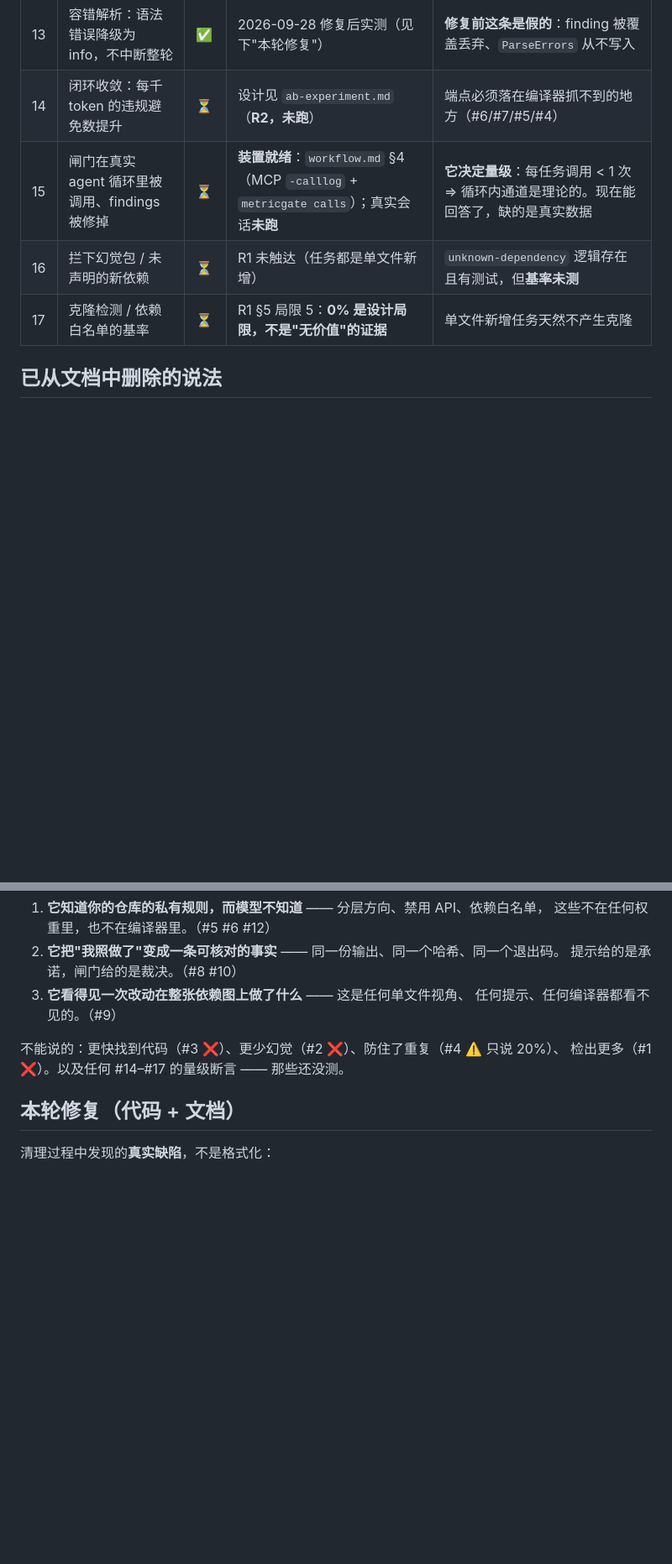
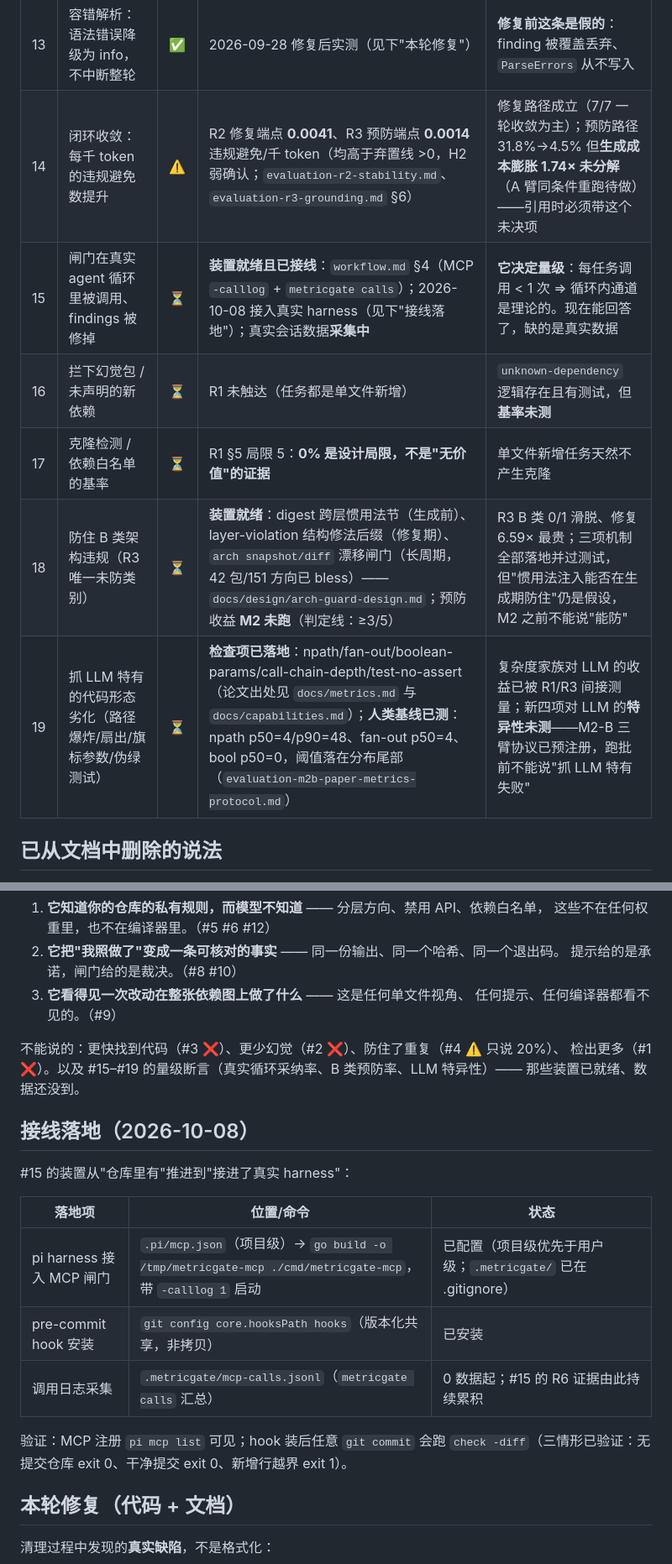
Before and after one commit to OliverYang/metricGate, a Markdown page: docs/claims.md, 2 parts joined by grey strips. Shown at 84% size. Rendered like a GitHub page; blank space fills up the shorter version.

Commit message:
docs(claims): 台账对账——R2/R3 折进 #14/#15，新增 #18/#19 与接线落地节

```diff
--- a/docs/claims.md
+++ b/docs/claims.md
@@ -33,10 +33,12 @@
 | 11 | 成本 ≈ 0（0 token、毫秒级） | ✅ | `evaluation.md` | 只证明"便宜"，不证明"有用"，必须叠在 6/7/8/9 之上 |
 | 12 | 知识论证不随模型变强而衰减 | ✅ | `value-proof.md` §3（结构性论证，非实验） | 与"能力论证"（#2）相反：仓库约束不在权重里，且每天在变 |
 | 13 | 容错解析：语法错误降级为 info，不中断整轮 | ✅ | 2026-09-28 修复后实测（见下"本轮修复"） | **修复前这条是假的**：finding 被覆盖丢弃、`ParseErrors` 从不写入 |
-| 14 | 闭环收敛：每千 token 的违规避免数提升 | ⏳ | 设计见 `ab-experiment.md`（**R2，未跑**） | 端点必须落在编译器抓不到的地方（#6/#7/#5/#4） |
-| 15 | 闸门在真实 agent 循环里被调用、findings 被修掉 | ⏳ | **装置就绪**：`workflow.md` §4（MCP `-calllog` + `metricgate calls`）；真实会话**未跑** | **它决定量级**：每任务调用 < 1 次 ⇒ 循环内通道是理论的。现在能回答了，缺的是真实数据 |
+| 14 | 闭环收敛：每千 token 的违规避免数提升 | ⚠️ | R2 修复端点 **0.0041**、R3 预防端点 **0.0014** 违规避免/千 token（均高于弃置线 >0，H2 弱确认；`evaluation-r2-stability.md`、`evaluation-r3-grounding.md` §6） | 修复路径成立（7/7 一轮收敛为主）；预防路径 31.8%→4.5% 但**生成成本膨胀 1.74× 未分解**（A 臂同条件重跑待做）——引用时必须带这个未决项 |
+| 15 | 闸门在真实 agent 循环里被调用、findings 被修掉 | ⏳ | **装置就绪且已接线**：`workflow.md` §4（MCP `-calllog` + `metricgate calls`）；2026-10-08 接入真实 harness（见下"接线落地"）；真实会话数据**采集中** | **它决定量级**：每任务调用 < 1 次 ⇒ 循环内通道是理论的。现在能回答了，缺的是真实数据 |
 | 16 | 拦下幻觉包 / 未声明的新依赖 | ⏳ | R1 未触达（任务都是单文件新增） | `unknown-dependency` 逻辑存在且有测试，但**基率未测** |
 | 17 | 克隆检测 / 依赖白名单的基率 | ⏳ | R1 §5 局限 5：**0% 是设计局限，不是"无价值"的证据** | 单文件新增任务天然不产生克隆 |
+| 18 | 防住 B 类架构违规（R3 唯一未防类别） | ⏳ | **装置就绪**：digest 跨层惯用法节（生成前）、layer-violation 结构修法后缀（修复期）、`arch snapshot/diff` 漂移闸门（长周期，42 包/151 方向已 bless）——`docs/design/arch-guard-design.md`；预防收益 **M2 未跑**（判定线：≥3/5） | R3 B 类 0/1 滑脱、修复 6.59× 最贵；三项机制全部落地并过测试，但"惯用法注入能否在生成期防住"仍是假设，M2 之前不能说"能防" |
+| 19 | 抓 LLM 特有的代码形态劣化（路径爆炸/扇出/旗标参数/伪绿测试） | ⏳ | **检查项已落地**：npath/fan-out/boolean-params/call-chain-depth/test-no-assert（论文出处见 `docs/metrics.md` 与 `docs/capabilities.md`）；**人类基线已测**：npath p50=4/p90=48、fan-out p50=4、bool p50=0，阈值落在分布尾部（`evaluation-m2b-paper-metrics-protocol.md`） | 复杂度家族对 LLM 的收益已被 R1/R3 间接测量；新四项对 LLM 的**特异性未测**——M2-B 三臂协议已预注册，跑批前不能说"抓 LLM 特有失败" |
 
 ## 已从文档中删除的说法
 
@@ -65,7 +67,20 @@
    任何提示、任何编译器都看不见的。（#9）
 
 不能说的：更快找到代码（#3 ❌）、更少幻觉（#2 ❌）、防住了重复（#4 ⚠️ 只说 20%）、
-检出更多（#1 ❌）。以及任何 #14–#17 的量级断言 —— 那些还没测。
+检出更多（#1 ❌）。以及 #15–#19 的量级断言（真实循环采纳率、B 类预防率、LLM 特异性）——
+那些装置已就绪、数据还没到。
+
+## 接线落地（2026-10-08）
+
+#15 的装置从"仓库里有"推进到"接进了真实 harness"：
+
+| 落地项 | 位置/命令 | 状态 |
+|---|---|---|
+| pi harness 接入 MCP 闸门 | `.pi/mcp.json`（项目级）→ `go build -o /tmp/metricgate-mcp ./cmd/metricgate-mcp`，带 `-calllog 1` 启动 | 已配置（项目级优先于用户级；`.metricgate/` 已在 .gitignore） |
+| pre-commit hook 安装 | `git config core.hooksPath hooks`（版本化共享，非拷贝） | 已安装 |
+| 调用日志采集 | `.metricgate/mcp-calls.jsonl`（`metricgate calls` 汇总） | 0 数据起；#15 的 R6 证据由此持续累积 |
+
+验证：MCP 注册 `pi mcp list` 可见；hook 装后任意 `git commit` 会跑 `check -diff`（三情形已验证：无提交仓库 exit 0、干净提交 exit 0、新增行越界 exit 1）。
 
 ## 本轮修复（代码 + 文档）
 
```
Also changed, not shown: other parts of docs/claims.md (+3 -3 lines).
